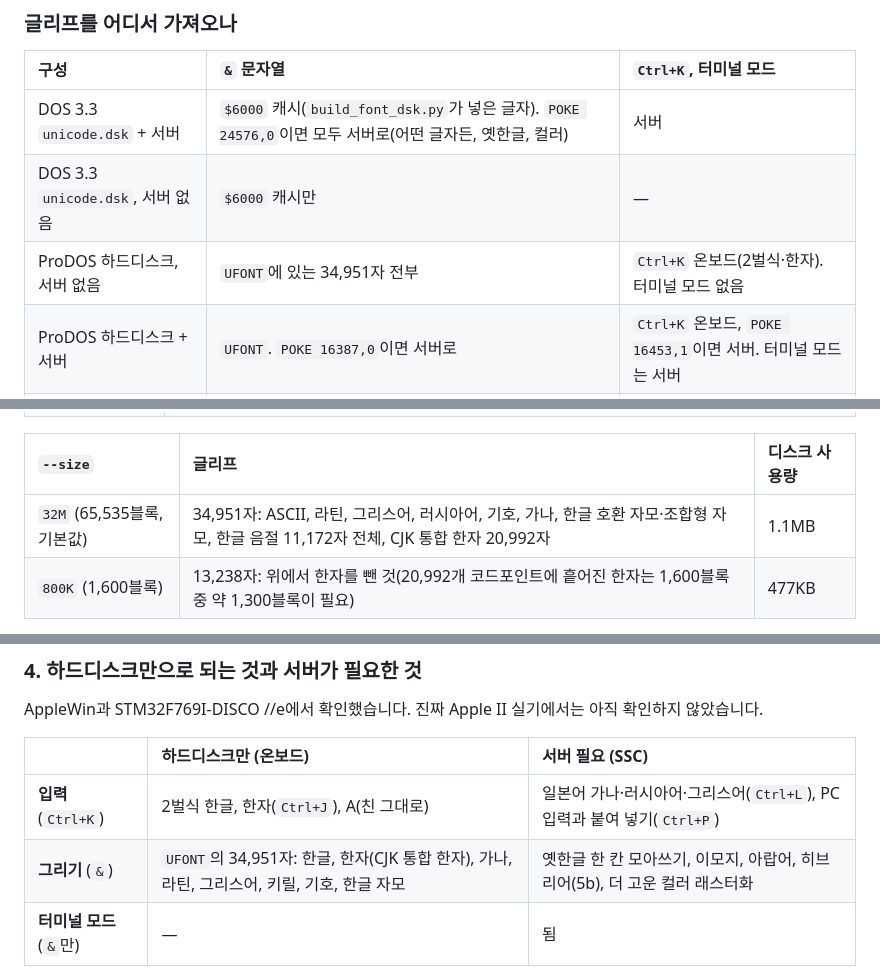
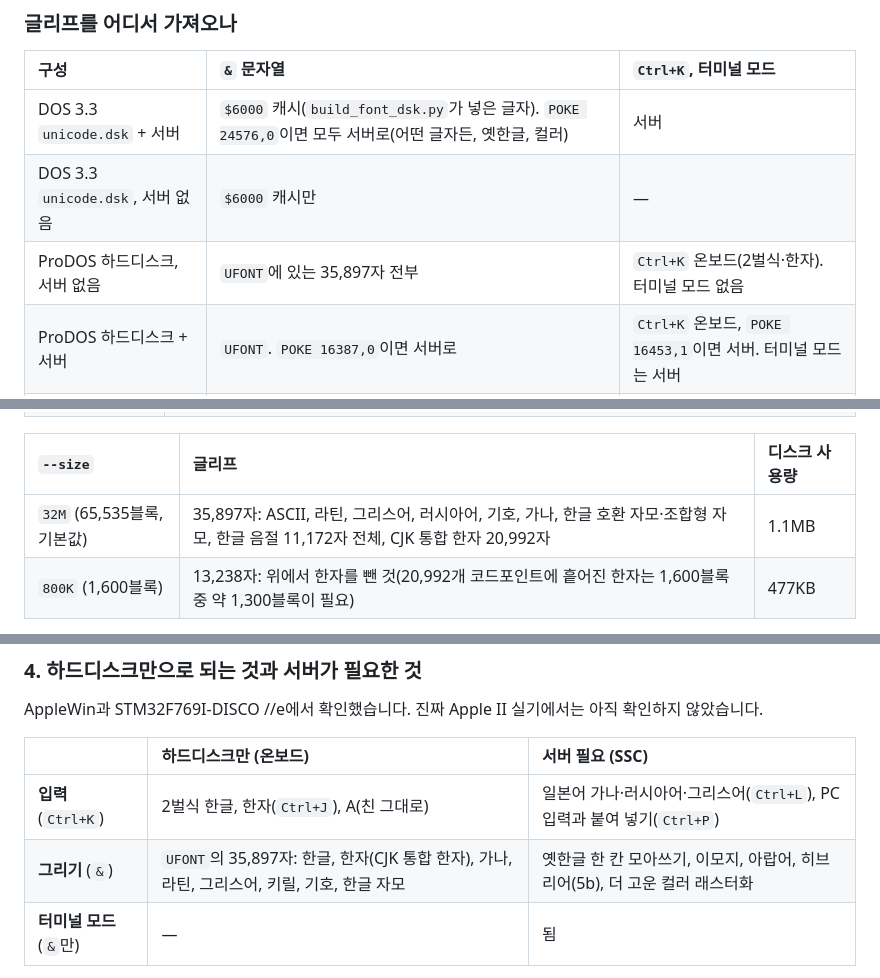
Before and after one commit to mildstorm/apple2-unicode-bridge, a Markdown page: README_HANGUL.md, 3 parts joined by grey strips. GitHub-like rendering.

```diff
--- a/README_HANGUL.md
+++ b/README_HANGUL.md
@@ -375,7 +375,7 @@ RUN DEMO
 | :--- | :--- | :--- |
 | DOS 3.3 `unicode.dsk` + 서버 | `$6000` 캐시(`build_font_dsk.py`가 넣은 글자). `POKE 24576,0`이면 모두 서버로(어떤 글자든, 옛한글, 컬러) | 서버 |
 | DOS 3.3 `unicode.dsk`, 서버 없음 | `$6000` 캐시만 | — |
-| ProDOS 하드디스크, 서버 없음 | `UFONT`에 있는 34,951자 전부 | `Ctrl+K` 온보드(2벌식·한자). 터미널 모드 없음 |
+| ProDOS 하드디스크, 서버 없음 | `UFONT`에 있는 35,897자 전부 | `Ctrl+K` 온보드(2벌식·한자). 터미널 모드 없음 |
 | ProDOS 하드디스크 + 서버 | `UFONT`. `POKE 16387,0`이면 서버로 | `Ctrl+K` 온보드, `POKE 16453,1`이면 서버. 터미널 모드는 서버 |
 | 글꼴 디스크도 시리얼 카드도 없음 | `& "/TAPE"`로 카세트 입력에서 캐시를 읽음([카세트 입력](#-카세트-입력-시리얼-카드도-디스크도-없이-글꼴-캐시)) | — |
 
@@ -447,7 +447,7 @@ python build_hdd.py --prodos ProDOS_2_4_3.po --size 800K --out build/unicode_800
 
 | `--size` | 글리프 | 디스크 사용량 |
 | :--- | :--- | :--- |
-| `32M` (65,535블록, 기본값) | 34,951자: ASCII, 라틴, 그리스어, 러시아어, 기호, 가나, 한글 호환 자모·조합형 자모, 한글 음절 11,172자 전체, CJK 통합 한자 20,992자 | 1.1MB |
+| `32M` (65,535블록, 기본값) | 35,897자: ASCII, 라틴, 그리스어, 러시아어, 기호, 가나, 한글 호환 자모·조합형 자모, 한글 음절 11,172자 전체, CJK 통합 한자 20,992자 | 1.1MB |
 | `800K` (1,600블록) | 13,238자: 위에서 한자를 뺀 것(20,992개 코드포인트에 흩어진 한자는 1,600블록 중 약 1,300블록이 필요) | 477KB |
 
 `--font`로 글꼴 목록을 고릅니다(기본값 `Galmuri14.ttf, NotoSerifCJK16.ttf`).
@@ -512,7 +512,7 @@ AppleWin과 STM32F769I-DISCO //e에서 확인했습니다. 진짜 Apple II 실
 | | 하드디스크만 (온보드) | 서버 필요 (SSC) |
 | :--- | :--- | :--- |
 | **입력** (`Ctrl+K`) | 2벌식 한글, 한자(`Ctrl+J`), A(친 그대로) | 일본어 가나·러시아어·그리스어(`Ctrl+L`), PC 입력과 붙여 넣기(`Ctrl+P`) |
-| **그리기** (`&`) | `UFONT`의 34,951자: 한글, 한자(CJK 통합 한자), 가나, 라틴, 그리스어, 키릴, 기호, 한글 자모 | 옛한글 한 칸 모아쓰기, 이모지, 아랍어, 히브리어(5b), 더 고운 컬러 래스터화 |
+| **그리기** (`&`) | `UFONT`의 35,897자: 한글, 한자(CJK 통합 한자), 가나, 라틴, 그리스어, 키릴, 기호, 한글 자모 | 옛한글 한 칸 모아쓰기, 이모지, 아랍어, 히브리어(5b), 더 고운 컬러 래스터화 |
 | **터미널 모드** (`&`만) | — | 됨 |
 
 **제약과 참고 사항**
```
Also changed, not shown: other parts of README_HANGUL.md (+4 -4 lines), README.md (+7 -7 lines), docs/images/onboard_hangul.gif, docs/images/onboard_hanja.gif, 10 other files.
